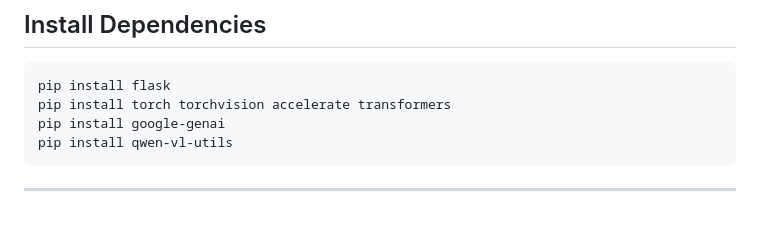
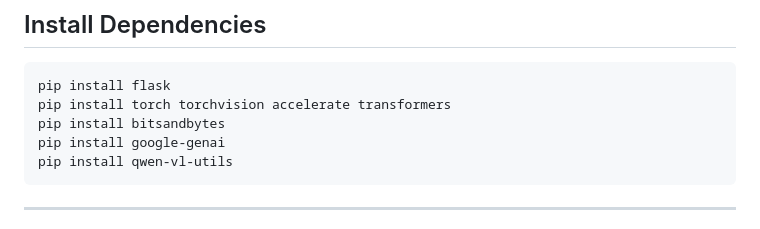
Before and after one commit to Aks27-hub/Multimodal-AI-Study-Assistant, a Markdown page: README.md, the part around the change. Drawn GitHub-style.

````diff
--- a/README.md
+++ b/README.md
@@ -131,6 +131,7 @@ Python 3.10+
 ```bash
 pip install flask
 pip install torch torchvision accelerate transformers
+pip install bitsandbytes
 pip install google-genai
 pip install qwen-vl-utils
 ```
````
